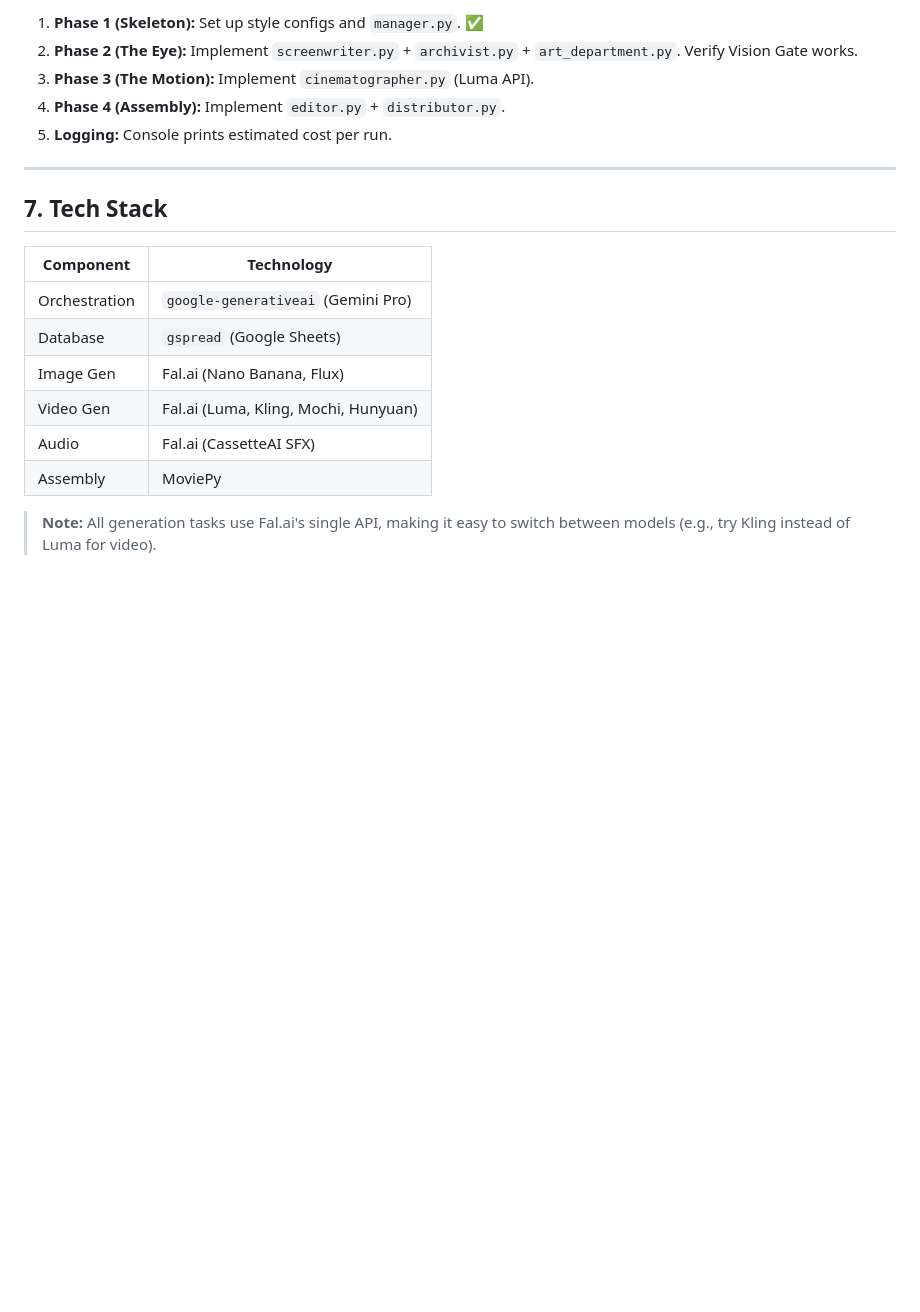
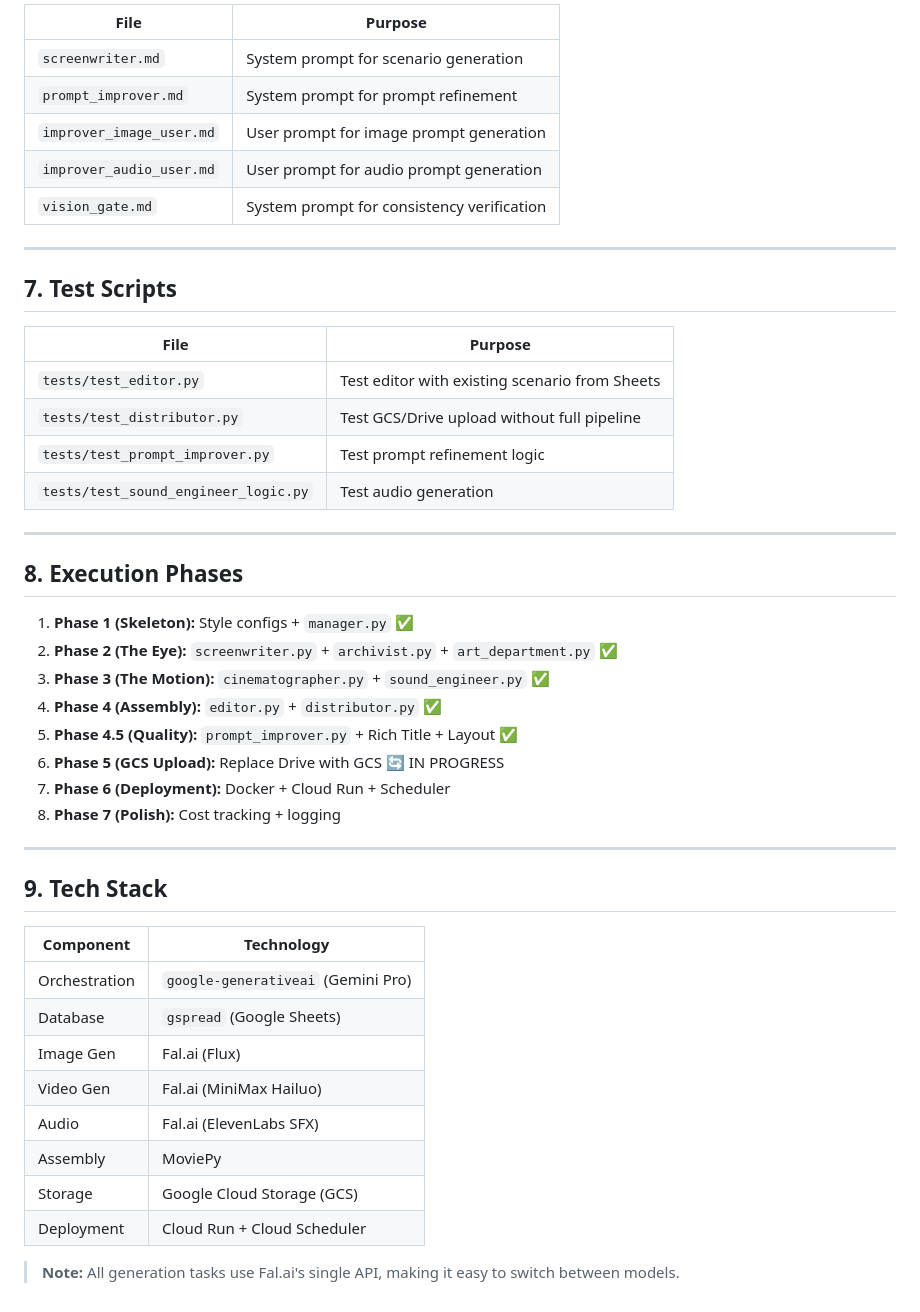
Before and after one commit to pladee42/alt-history-reel, a Markdown page: AGENT.md, the part around one of its changes. Drawn GitHub-style; blank space fills up the shorter version.

```diff
--- a/AGENT.md
+++ b/AGENT.md
@@ -148,21 +177,49 @@ image_retries: 3
 
-1. **Phase 1 (Skeleton):** Set up style configs and `manager.py`. ✅
-2. **Phase 2 (The Eye):** Implement `screenwriter.py` + `archivist.py` + `art_department.py`. Verify Vision Gate works.
-3. **Phase 3 (The Motion):** Implement `cinematographer.py` (Luma API).
-4. **Phase 4 (Assembly):** Implement `editor.py` + `distributor.py`.
-5. **Logging:** Console prints estimated cost per run.
+| File | Purpose |
+|------|---------|
+| `screenwriter.md` | System prompt for scenario generation |
+| `prompt_improver.md` | System prompt for prompt refinement |
+| `improver_image_user.md` | User prompt for image prompt generation |
+| `improver_audio_user.md` | User prompt for audio prompt generation |
+| `vision_gate.md` | System prompt for consistency verification |
 
 ---
 
-## 7. Tech Stack
+## 7. Test Scripts
+
+| File | Purpose |
+|------|---------|
+| `tests/test_editor.py` | Test editor with existing scenario from Sheets |
+| `tests/test_distributor.py` | Test GCS/Drive upload without full pipeline |
+| `tests/test_prompt_improver.py` | Test prompt refinement logic |
+| `tests/test_sound_engineer_logic.py` | Test audio generation |
+
+---
+
+## 8. Execution Phases
+
+1. **Phase 1 (Skeleton):** Style configs + `manager.py` ✅
+2. **Phase 2 (The Eye):** `screenwriter.py` + `archivist.py` + `art_department.py` ✅
+3. **Phase 3 (The Motion):** `cinematographer.py` + `sound_engineer.py` ✅
+4. **Phase 4 (Assembly):** `editor.py` + `distributor.py` ✅
+5. **Phase 4.5 (Quality):** `prompt_improver.py` + Rich Title + Layout ✅
+6. **Phase 5 (GCS Upload):** Replace Drive with GCS 🔄 IN PROGRESS
+7. **Phase 6 (Deployment):** Docker + Cloud Run + Scheduler
+8. **Phase 7 (Polish):** Cost tracking + logging
+
+---
+
+## 9. Tech Stack
 
 | Component | Technology |
 |-----------|------------|
 | Orchestration | `google-generativeai` (Gemini Pro) |
 | Database | `gspread` (Google Sheets) |
-| Image Gen | Fal.ai (Nano Banana, Flux) |
-| Video Gen | Fal.ai (Luma, Kling, Mochi, Hunyuan) |
-| Audio | Fal.ai (CassetteAI SFX) |
+| Image Gen | Fal.ai (Flux) |
+| Video Gen | Fal.ai (MiniMax Hailuo) |
+| Audio | Fal.ai (ElevenLabs SFX) |
 | Assembly | MoviePy |
+| Storage | Google Cloud Storage (GCS) |
+| Deployment | Cloud Run + Cloud Scheduler |
 
-> **Note:** All generation tasks use Fal.ai's single API, making it easy to switch between models (e.g., try Kling instead of Luma for video).
+> **Note:** All generation tasks use Fal.ai's single API, making it easy to switch between models.
```
Also changed, not shown: other parts of AGENT.md (+71 -42 lines), README.md (added, +73 -0 lines).
